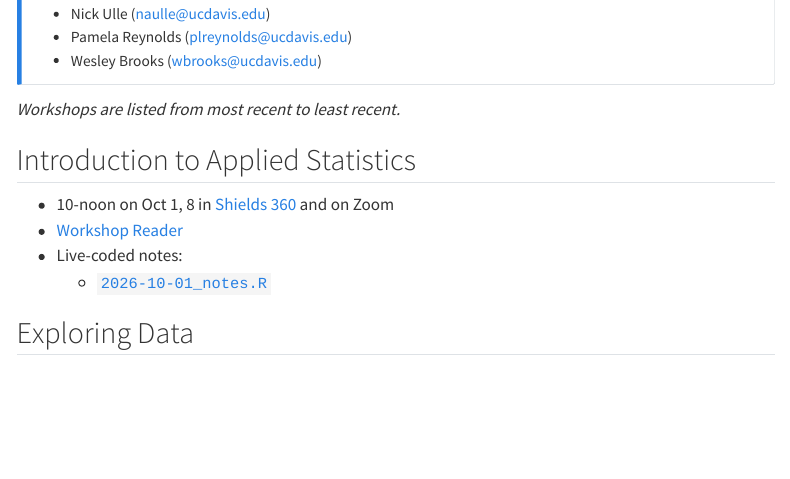
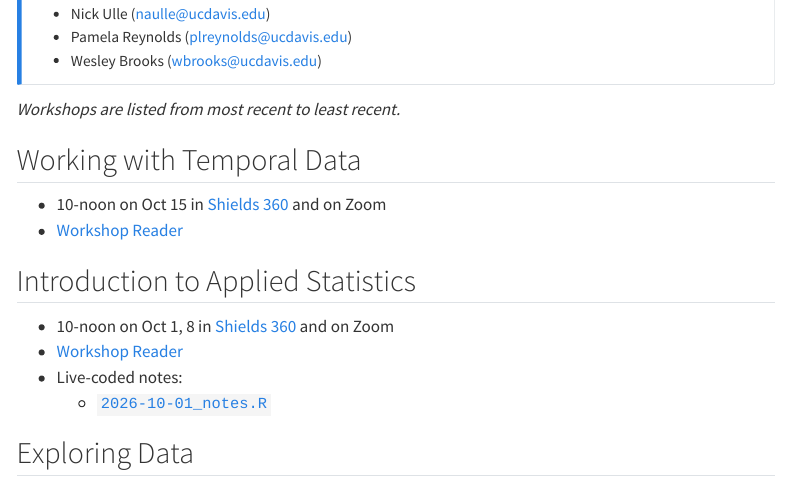
Before and after one commit to ucdavisdatalab/dwr, a Quarto document (index.qmd): the page in a window 1100 px wide, from 340 px down. Rendered offline with R 4.5, knitr and Pandoc in place of Quarto, with nearby package versions; menus at the side of the page are left out.

Commit message:
Add Working with Temporal Data.

```diff
--- a/index.qmd
+++ b/index.qmd
@@ -34,6 +34,14 @@ directly:
 :::
 
 _Workshops are listed from most recent to least recent._
+
+
+## Working with Temporal Data
+
+* 10-noon on Oct 15 in [Shields 360][loc] and on Zoom
+* [Workshop Reader][stats-temporal]
+
+[stats-temporal]: https://ucdavisdatalab.github.io/dwr_workshop_statistics/chapters/temporal-data/
 
 
 ## Introduction to Applied Statistics
```
